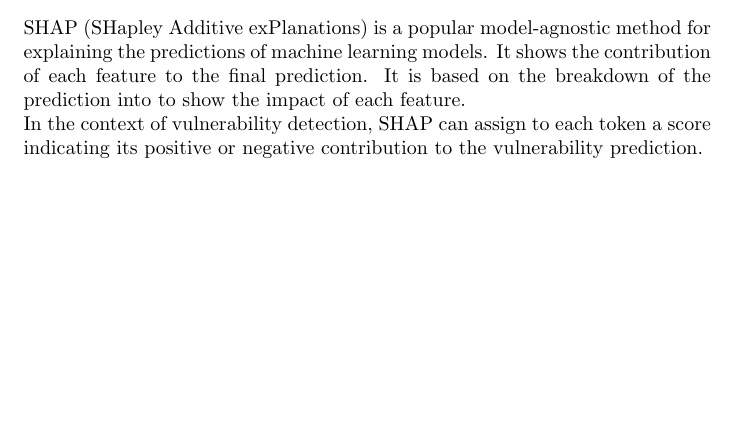
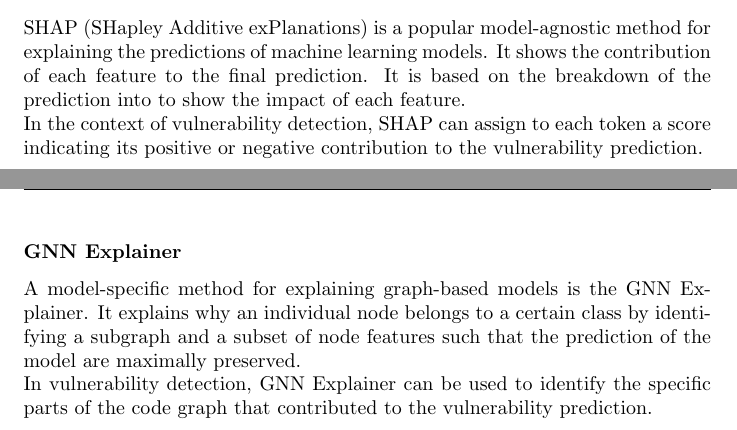
Before and after one commit to 446f6e6e79/Security-Testing-Notes, a LaTeX document (src/main.tex, which reads src/chapters/AI_for_detection.tex): part of page 69 of 82 before the commit and two parts of pages 69 and 70 of 83 after it, the two joined at a grey line, cut so that both start at the same text, the shorter picture padded with empty space. The pictures show the PDF file notes.pdf that the author committed with the source.

Commit message:
Added GNN_explainer

```diff
--- a/src/chapters/AI_for_detection.tex
+++ b/src/chapters/AI_for_detection.tex
@@ -64,3 +64,9 @@ SHAP (SHapley Additive exPlanations) is a popular model-agnostic method for expl
 It shows the contribution of each feature to the final prediction.
 It is based on the breakdown of the prediction into to show the impact of each feature.
 \\In the context of vulnerability detection, SHAP can assign to each token a score indicating its positive or negative contribution to the vulnerability prediction.
+
+\subsubsection*{GNN Explainer}
+A model-specific method for explaining graph-based models is the GNN Explainer.
+It explains why an individual node belongs to a certain class by identifying a
+subgraph and a subset of node features such that the prediction of the model are maximally preserved.
+\\In vulnerability detection, GNN Explainer can be used to identify the specific parts of the code graph that contributed to the vulnerability prediction.
```
Also changed, not shown: notes.pdf.
